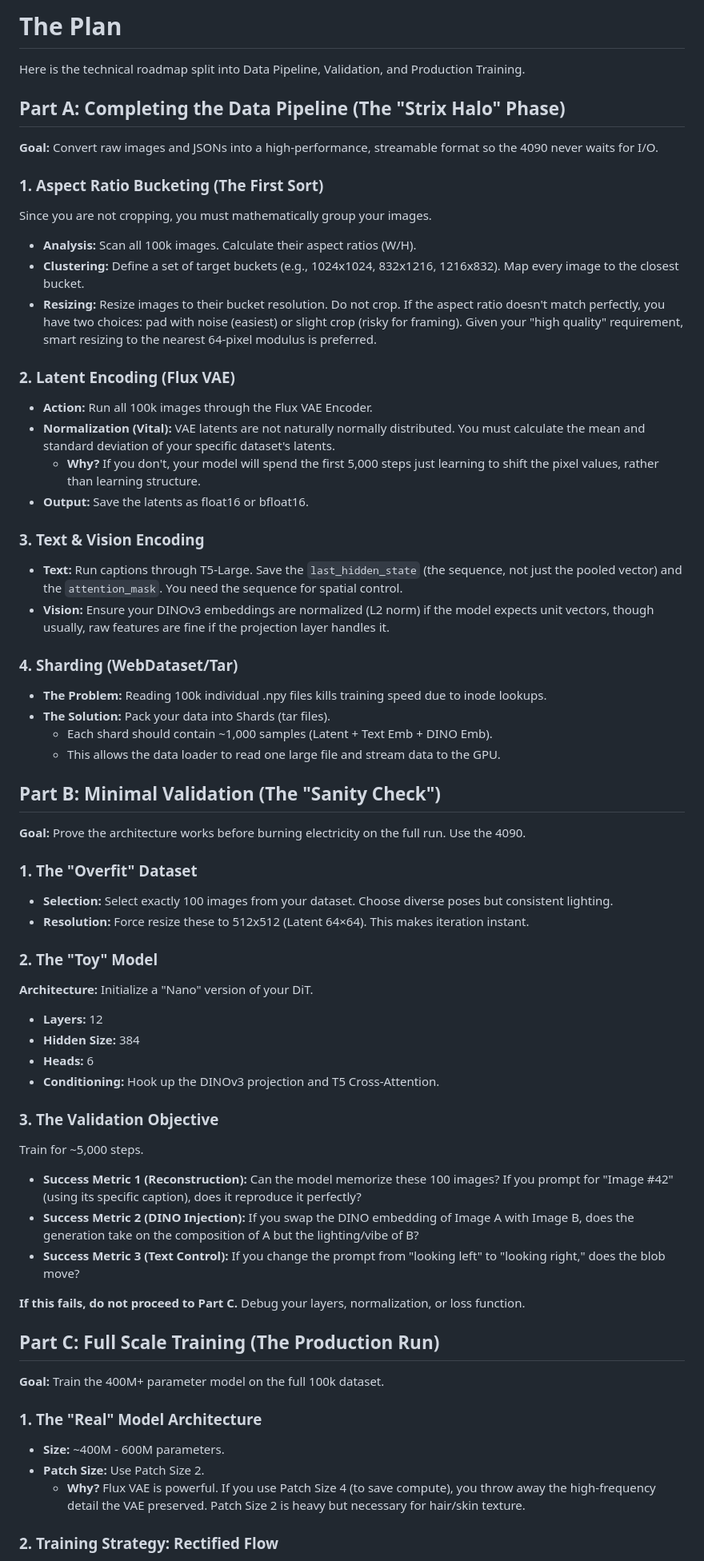
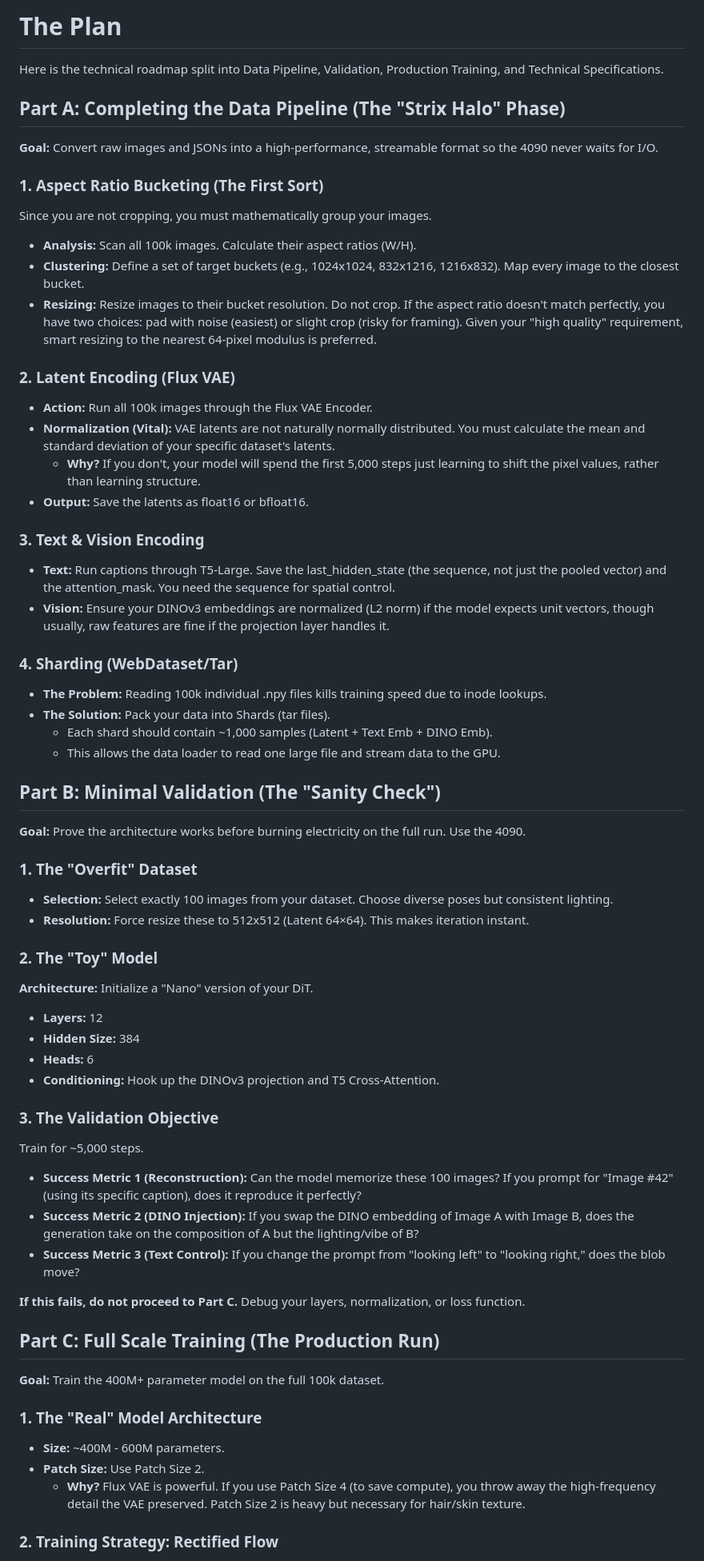
Before and after one commit to timlawrenz/prx-tg, a Markdown page: the-plan.md, the part around one of its changes. Shown at 80% size. GitHub-like rendering.

Commit message:
new plan

```diff
--- a/the-plan.md
+++ b/the-plan.md
@@ -1,75 +1,75 @@
-# The Plan
+# **The Plan**
 
-Here is the technical roadmap split into Data Pipeline, Validation, and Production Training.
+Here is the technical roadmap split into Data Pipeline, Validation, Production Training, and Technical Specifications.
 
-## Part A: Completing the Data Pipeline (The "Strix Halo" Phase)
+## **Part A: Completing the Data Pipeline (The "Strix Halo" Phase)**
 
 **Goal:** Convert raw images and JSONs into a high-performance, streamable format so the 4090 never waits for I/O.
 
-### 1. Aspect Ratio Bucketing (The First Sort)
+### **1\. Aspect Ratio Bucketing (The First Sort)**
 
 Since you are not cropping, you must mathematically group your images.
 
-- **Analysis:** Scan all 100k images. Calculate their aspect ratios (W/H).
-- **Clustering:** Define a set of target buckets (e.g., 1024x1024, 832x1216, 1216x832). Map every image to the closest bucket.
-- **Resizing:** Resize images to their bucket resolution. Do not crop. If the aspect ratio doesn't match perfectly, you have two choices: pad with noise (easiest) or slight crop (risky for framing). Given your "high quality" requirement, smart resizing to the nearest 64-pixel modulus is preferred.
+* **Analysis:** Scan all 100k images. Calculate their aspect ratios (W/H).
+* **Clustering:** Define a set of target buckets (e.g., 1024x1024, 832x1216, 1216x832). Map every image to the closest bucket.
+* **Resizing:** Resize images to their bucket resolution. Do not crop. If the aspect ratio doesn't match perfectly, you have two choices: pad with noise (easiest) or slight crop (risky for framing). Given your "high quality" requirement, smart resizing to the nearest 64-pixel modulus is preferred.
 
-### 2. Latent Encoding (Flux VAE)
+### **2\. Latent Encoding (Flux VAE)**
 
-- **Action:** Run all 100k images through the Flux VAE Encoder.
-- **Normalization (Vital):** VAE latents are not naturally normally distributed. You must calculate the mean and standard deviation of your specific dataset's latents.
-  - **Why?** If you don't, your model will spend the first 5,000 steps just learning to shift the pixel values, rather than learning structure.
-- **Output:** Save the latents as float16 or bfloat16.
+* **Action:** Run all 100k images through the Flux VAE Encoder.
+* **Normalization (Vital):** VAE latents are not naturally normally distributed. You must calculate the mean and standard deviation of your specific dataset's latents.
+  * **Why?** If you don't, your model will spend the first 5,000 steps just learning to shift the pixel values, rather than learning structure.
+* **Output:** Save the latents as float16 or bfloat16.
 
-### 3. Text & Vision Encoding
+### **3\. Text & Vision Encoding**
 
-- **Text:** Run captions through T5-Large. Save the `last_hidden_state` (the sequence, not just the pooled vector) and the `attention_mask`. You need the sequence for spatial control.
-- **Vision:** Ensure your DINOv3 embeddings are normalized (L2 norm) if the model expects unit vectors, though usually, raw features are fine if the projection layer handles it.
+* **Text:** Run captions through T5-Large. Save the last\_hidden\_state (the sequence, not just the pooled vector) and the attention\_mask. You need the sequence for spatial control.
+* **Vision:** Ensure your DINOv3 embeddings are normalized (L2 norm) if the model expects unit vectors, though usually, raw features are fine if the projection layer handles it.
 
-### 4. Sharding (WebDataset/Tar)
+### **4\. Sharding (WebDataset/Tar)**
 
-- **The Problem:** Reading 100k individual .npy files kills training speed due to inode lookups.
-- **The Solution:** Pack your data into Shards (tar files).
-  - Each shard should contain ~1,000 samples (Latent + Text Emb + DINO Emb).
-  - This allows the data loader to read one large file and stream data to the GPU.
+* **The Problem:** Reading 100k individual .npy files kills training speed due to inode lookups.
+* **The Solution:** Pack your data into Shards (tar files).
+  * Each shard should contain \~1,000 samples (Latent \+ Text Emb \+ DINO Emb).
+  * This allows the data loader to read one large file and stream data to the GPU.
 
-## Part B: Minimal Validation (The "Sanity Check")
+## **Part B: Minimal Validation (The "Sanity Check")**
 
-**Goal:** Prove the architecture works before burning electricity on the full run. Use the 4090.
+**Goal:** Prove the architecture works before burning electricity on the full run. Use the 4090\.
 
-### 1. The "Overfit" Dataset
+### **1\. The "Overfit" Dataset**
 
-- **Selection:** Select exactly 100 images from your dataset. Choose diverse poses but consistent lighting.
-- **Resolution:** Force resize these to 512x512 (Latent 64×64). This makes iteration instant.
+* **Selection:** Select exactly 100 images from your dataset. Choose diverse poses but consistent lighting.
+* **Resolution:** Force resize these to 512x512 (Latent 64×64). This makes iteration instant.
 
-### 2. The "Toy" Model
+### **2\. The "Toy" Model**
 
 **Architecture:** Initialize a "Nano" version of your DiT.
 
-- **Layers:** 12
-- **Hidden Size:** 384
-- **Heads:** 6
-- **Conditioning:** Hook up the DINOv3 projection and T5 Cross-Attention.
+* **Layers:** 12
+* **Hidden Size:** 384
+* **Heads:** 6
+* **Conditioning:** Hook up the DINOv3 projection and T5 Cross-Attention.
 
-### 3. The Validation Objective
+### **3\. The Validation Objective**
 
-Train for ~5,000 steps.
+Train for \~5,000 steps.
 
-- **Success Metric 1 (Reconstruction):** Can the model memorize these 100 images? If you prompt for "Image #42" (using its specific caption), does it reproduce it perfectly?
-- **Success Metric 2 (DINO Injection):** If you swap the DINO embedding of Image A with Image B, does the generation take on the composition of A but the lighting/vibe of B?
-- **Success Metric 3 (Text Control):** If you change the prompt from "looking left" to "looking right," does the blob move?
+* **Success Metric 1 (Reconstruction):** Can the model memorize these 100 images? If you prompt for "Image \#42" (using its specific caption), does it reproduce it perfectly?
+* **Success Metric 2 (DINO Injection):** If you swap the DINO embedding of Image A with Image B, does the generation take on the composition of A but the lighting/vibe of B?
+* **Success Metric 3 (Text Control):** If you change the prompt from "looking left" to "looking right," does the blob move?
 
 **If this fails, do not proceed to Part C.** Debug your layers, normalization, or loss function.
 
-## Part C: Full Scale Training (The Production Run)
+## **Part C: Full Scale Training (The Production Run)**
 
 **Goal:** Train the 400M+ parameter model on the full 100k dataset.
 
-### 1. The "Real" Model Architecture
+### **1\. The "Real" Model Architecture**
 
-- **Size:** ~400M - 600M parameters.
-- **Patch Size:** Use Patch Size 2.
-  - **Why?** Flux VAE is powerful. If you use Patch Size 4 (to save compute), you throw away the high-frequency detail the VAE preserved. Patch Size 2 is heavy but necessary for hair/skin texture.
+* **Size:** \~400M \- 600M parameters.
+* **Patch Size:** Use Patch Size 2\.
+  * **Why?** Flux VAE is powerful. If you use Patch Size 4 (to save compute), you throw away the high-frequency detail the VAE preserved. Patch Size 2 is heavy but necessary for hair/skin texture.
 
-### 2. Training Strategy: Rectified Flow
+### **2\. Training Strategy: Rectified Flow**
 
```
Also changed, not shown: other parts of the-plan.md (+82 -17 lines).
